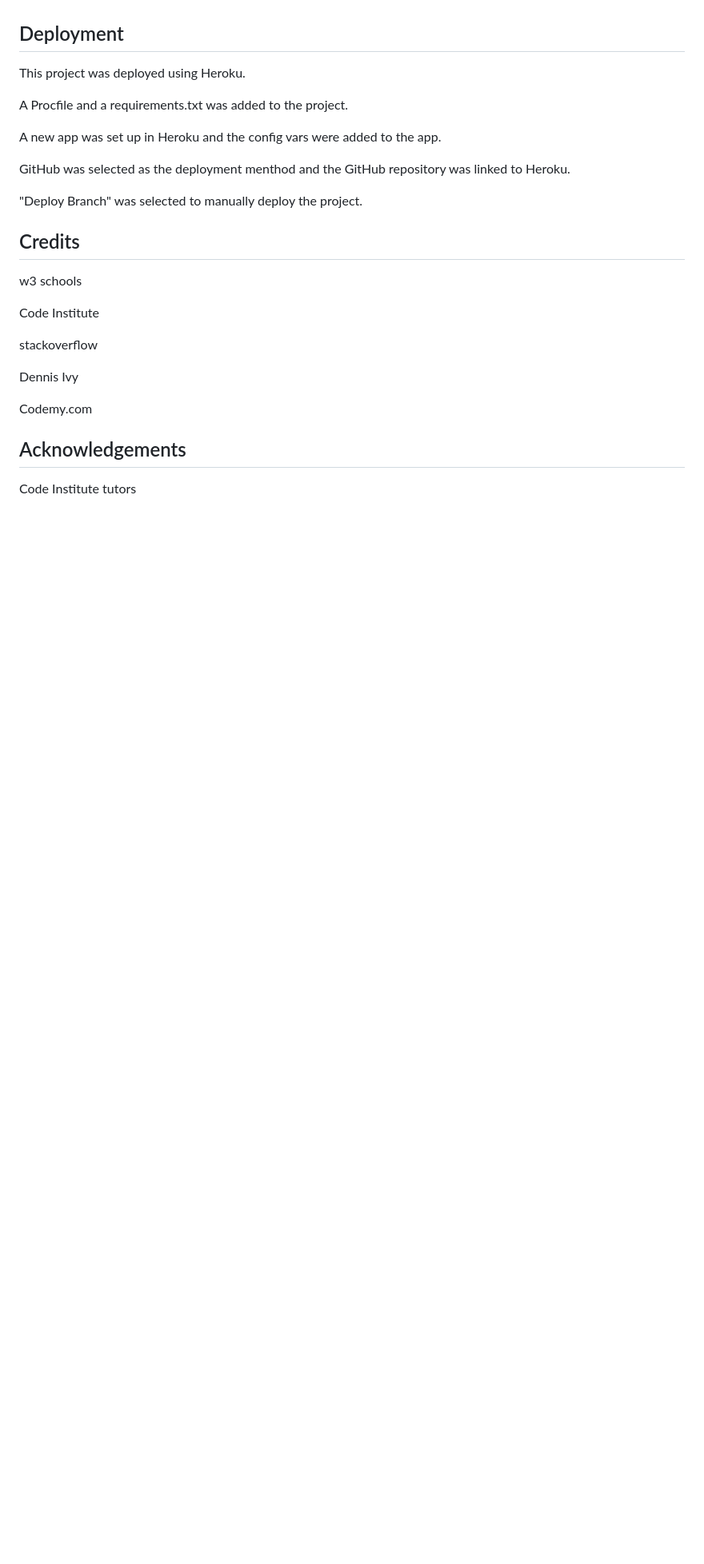
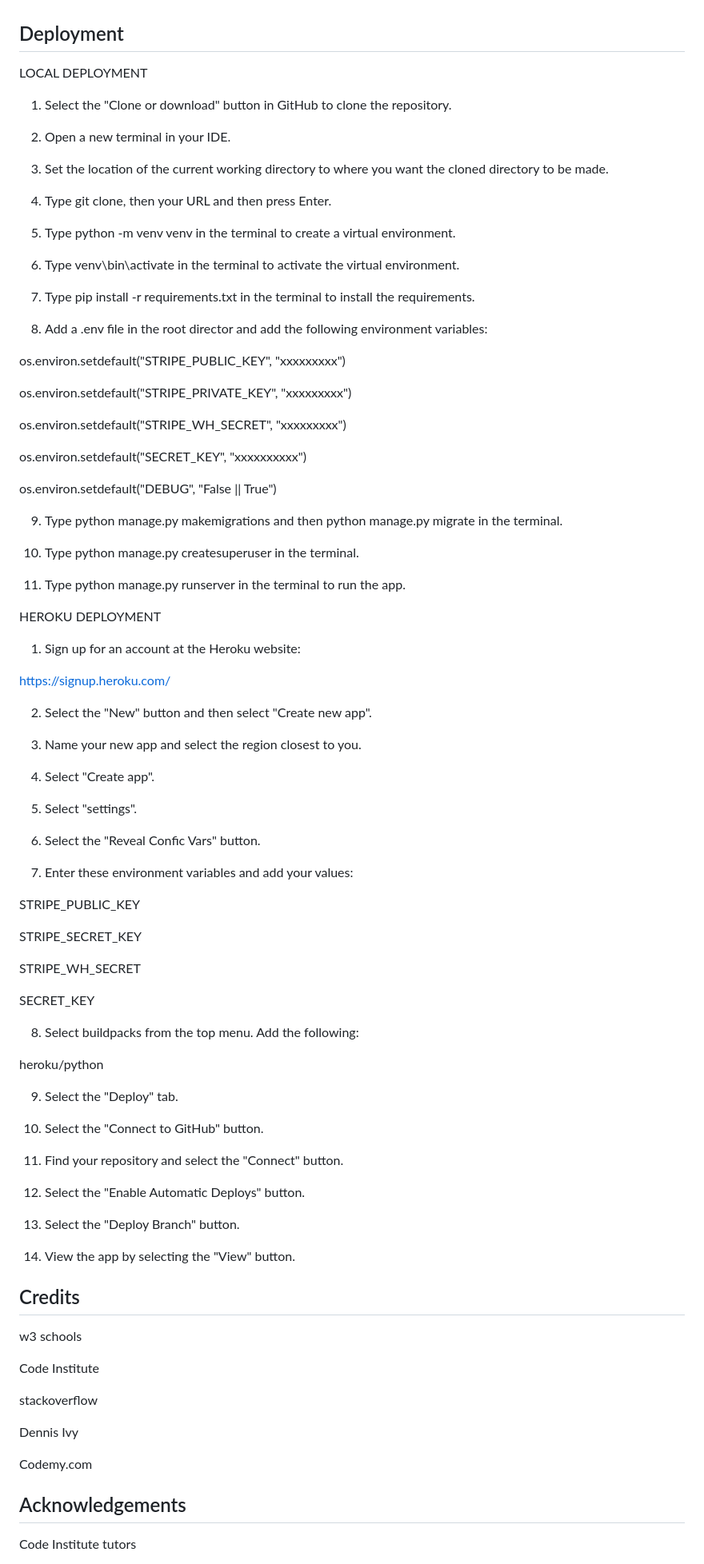
Before and after one commit to CatherineP37/project_5, a Markdown page: README.md, the part around the change. Shown: that part at 80% size. Drawn GitHub-style; blank space fills up the shorter version.

Commit message:
Edit deployment section of README.md

```diff
--- a/README.md
+++ b/README.md
@@ -356,15 +356,81 @@ Yes.
 
 ## Deployment
 
-This project was deployed using Heroku.
+LOCAL DEPLOYMENT
 
-A Procfile and a requirements.txt was added to the project.
+1. Select the "Clone or download" button in GitHub to clone the repository.
 
-A new app was set up in Heroku and the config vars were added to the app.
+2. Open a new terminal in your IDE.
 
-GitHub was selected as the deployment menthod and the GitHub repository was linked to Heroku.
+3. Set the location of the current working directory to where you want the cloned directory to be made.
 
-"Deploy Branch" was selected to manually deploy the project.
+4. Type git clone, then your URL and then press Enter.
+
+5. Type python -m venv venv in the terminal to create a virtual environment.
+
+6. Type venv\bin\activate in the terminal to activate the virtual environment.
+
+7. Type pip install -r requirements.txt in the terminal to install the requirements.
+
+8. Add a .env file in the root director and add the following environment variables:
+
+os.environ.setdefault("STRIPE_PUBLIC_KEY", "xxxxxxxxx")
+
+os.environ.setdefault("STRIPE_PRIVATE_KEY", "xxxxxxxxx")
+
+os.environ.setdefault("STRIPE_WH_SECRET", "xxxxxxxxx")
+
+os.environ.setdefault("SECRET_KEY", "xxxxxxxxxx")
+
+os.environ.setdefault("DEBUG", "False || True")
+
+9. Type python manage.py makemigrations and then python manage.py migrate in the terminal.
+
+10. Type python manage.py createsuperuser in the terminal.
+
+11. Type python manage.py runserver in the terminal to run the app.
+
+HEROKU DEPLOYMENT
+
+1. Sign up for an account at the Heroku website:
+
+https://signup.heroku.com/
+
+2. Select the "New" button and then select "Create new app".
+
+3. Name your new app and select the region closest to you.
+
+4. Select "Create app".
+
+5. Select "settings".
+
+6. Select the "Reveal Confic Vars" button.
+
+7. Enter these environment variables and add your values:
+
+STRIPE_PUBLIC_KEY
+
+STRIPE_SECRET_KEY
+
+STRIPE_WH_SECRET
+
+SECRET_KEY
+
+8. Select buildpacks from the top menu. Add the following:
+
+heroku/python
+
+9. Select the "Deploy" tab.
+
+10. Select the "Connect to GitHub" button.
+
+11. Find your repository and select the "Connect" button.
+
+12. Select the "Enable Automatic Deploys" button.
+
+13. Select the "Deploy Branch" button.
+
+14. View the app by selecting the "View" button.
 
 ## Credits
 
```
